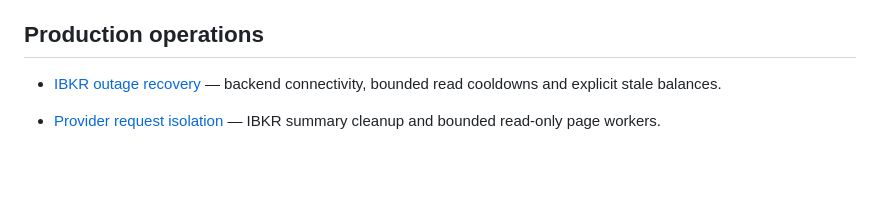
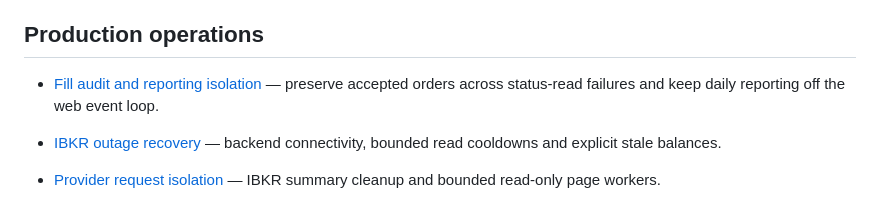
Before and after one commit to mohamdhassa/atlas-markets, a Markdown page: docs/DOCUMENTATION_INDEX.md, the part around the change. Drawn GitHub-style; blank space fills up the shorter version.

Commit message:
Document safety fixes and remaining release checks

```diff
--- a/docs/DOCUMENTATION_INDEX.md
+++ b/docs/DOCUMENTATION_INDEX.md
@@ -35,6 +35,8 @@ This index is the entry point for the canonical `v1.0.0` baseline at Git commit
 
 ## Production operations
 
+- [Fill audit and reporting isolation](RELEASE_V1_FILL_AUDIT_AND_REPORTING.md) — preserve accepted orders across status-read failures and keep daily reporting off the web event loop.
+
 - [IBKR outage recovery](RELEASE_V1_IBKR_OUTAGE_RECOVERY.md) — backend connectivity, bounded read cooldowns and explicit stale balances.
 
 - [Provider request isolation](RELEASE_V1_PROVIDER_REQUEST_ISOLATION.md) — IBKR summary cleanup and bounded read-only page workers.
```
Also changed, not shown: docs/RELEASE_V1_FILL_AUDIT_AND_REPORTING.md (added, +50 -0 lines).
